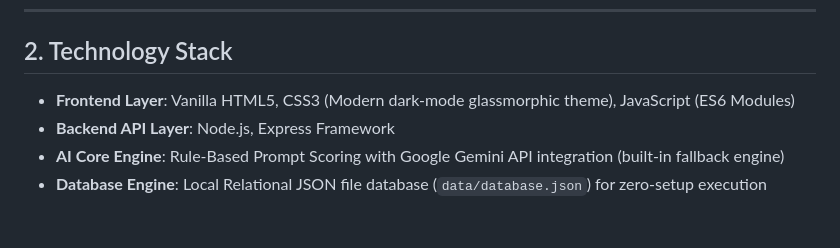
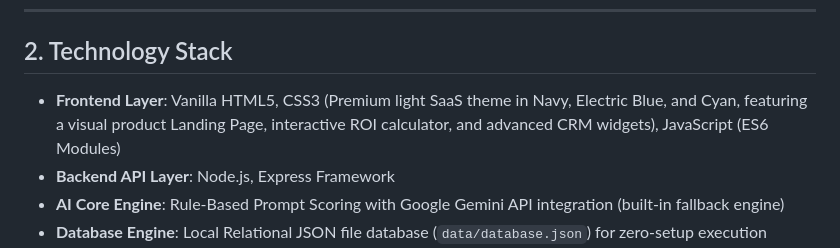
Before and after one commit to anuragbontha2507-cyber/ai-lead-qualification-system, a Markdown page: docs/README.md, the part around the change. Drawn GitHub-style; blank space fills up the shorter version.

Commit message:
docs: update architecture and README files to reflect premium SaaS theme and audio chimes

```diff
--- a/docs/README.md
+++ b/docs/README.md
@@ -11,7 +11,7 @@ Real estate operations depend heavily on fast customer follow-ups. Delays in res
 ---
 
 ## 2. Technology Stack
-- **Frontend Layer**: Vanilla HTML5, CSS3 (Modern dark-mode glassmorphic theme), JavaScript (ES6 Modules)
+- **Frontend Layer**: Vanilla HTML5, CSS3 (Premium light SaaS theme in Navy, Electric Blue, and Cyan, featuring a visual product Landing Page, interactive ROI calculator, and advanced CRM widgets), JavaScript (ES6 Modules)
 - **Backend API Layer**: Node.js, Express Framework
 - **AI Core Engine**: Rule-Based Prompt Scoring with Google Gemini API integration (built-in fallback engine)
 - **Database Engine**: Local Relational JSON file database (`data/database.json`) for zero-setup execution
```
Also changed, not shown: docs/architecture.md (+2 -2 lines).
